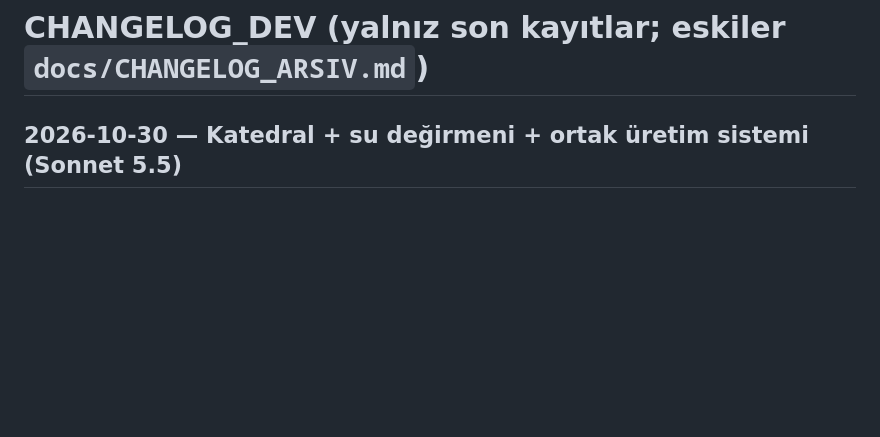
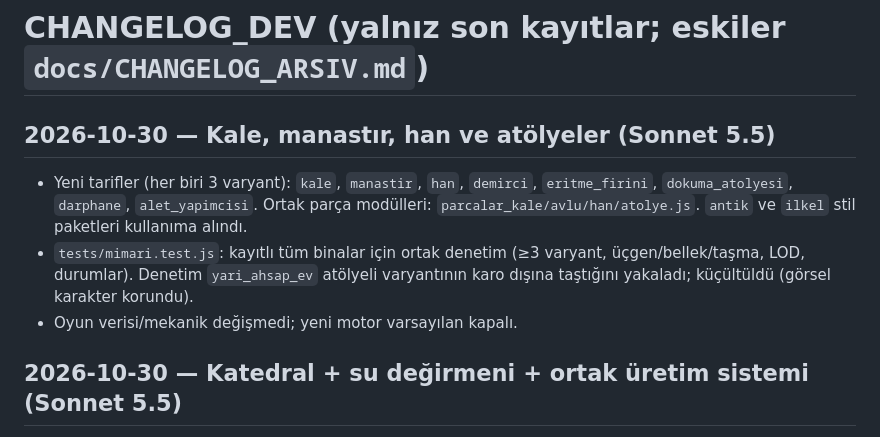
Before and after one commit to Gurkanca-123/Uygarl-k-tohumu-, a Markdown page: CHANGELOG_DEV.md, the part around the change. Drawn GitHub-style; blank space fills up the shorter version.

```diff
--- a/CHANGELOG_DEV.md
+++ b/CHANGELOG_DEV.md
@@ -1,4 +1,9 @@
 # CHANGELOG_DEV (yalnız son kayıtlar; eskiler `docs/CHANGELOG_ARSIV.md`)
+
+## 2026-10-30 — Kale, manastır, han ve atölyeler (Sonnet 5.5)
+- Yeni tarifler (her biri 3 varyant): `kale`, `manastir`, `han`, `demirci`, `eritme_firini`, `dokuma_atolyesi`, `darphane`, `alet_yapimcisi`. Ortak parça modülleri: `parcalar_kale/avlu/han/atolye.js`. `antik` ve `ilkel` stil paketleri kullanıma alındı.
+- `tests/mimari.test.js`: kayıtlı tüm binalar için ortak denetim (≥3 varyant, üçgen/bellek/taşma, LOD, durumlar). Denetim `yari_ahsap_ev` atölyeli varyantının karo dışına taştığını yakaladı; küçültüldü (görsel karakter korundu).
+- Oyun verisi/mekanik değişmedi; yeni motor varsayılan kapalı.
 
 ## 2026-10-30 — Katedral + su değirmeni + ortak üretim sistemi (Sonnet 5.5)
 - `tarifler/katedral.js` (3 varyant, ~13 bin üçgen, vitray/gül pencere/uçan payanda/ikiz kule) ve `tarifler/degirmen.js` (3 varyant, dönen su çarkı ayrı geometri + kanal/savak/köprü). Ortak: `kanat.js` (evden çıkarıldı), `parcalar_anit.js`, `parcalar_su.js`, `Yerel` ölçeği.
```
Also changed, not shown: PROJECT_STATE.md (+1 -1 lines), docs/MIMARI_URETIM.md (+7 -2 lines).
